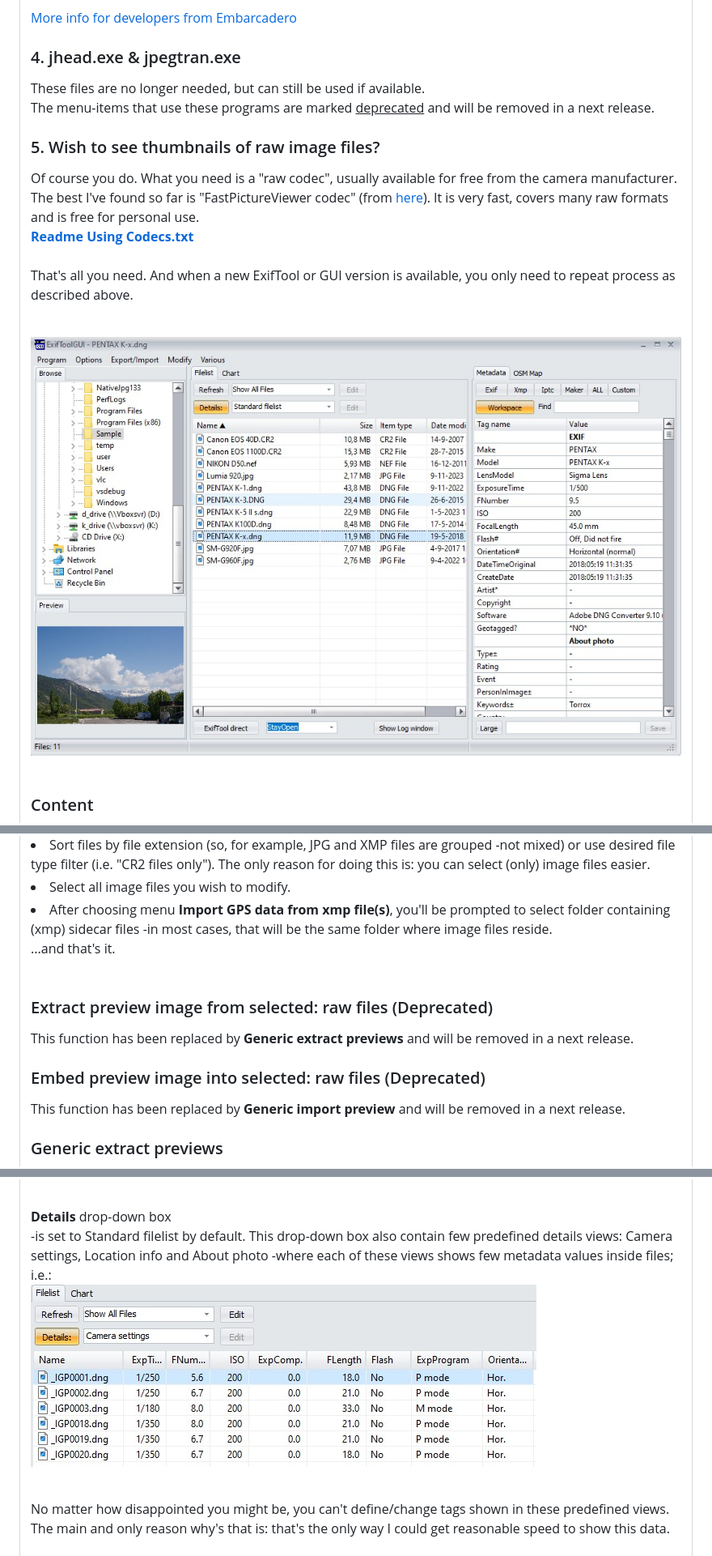
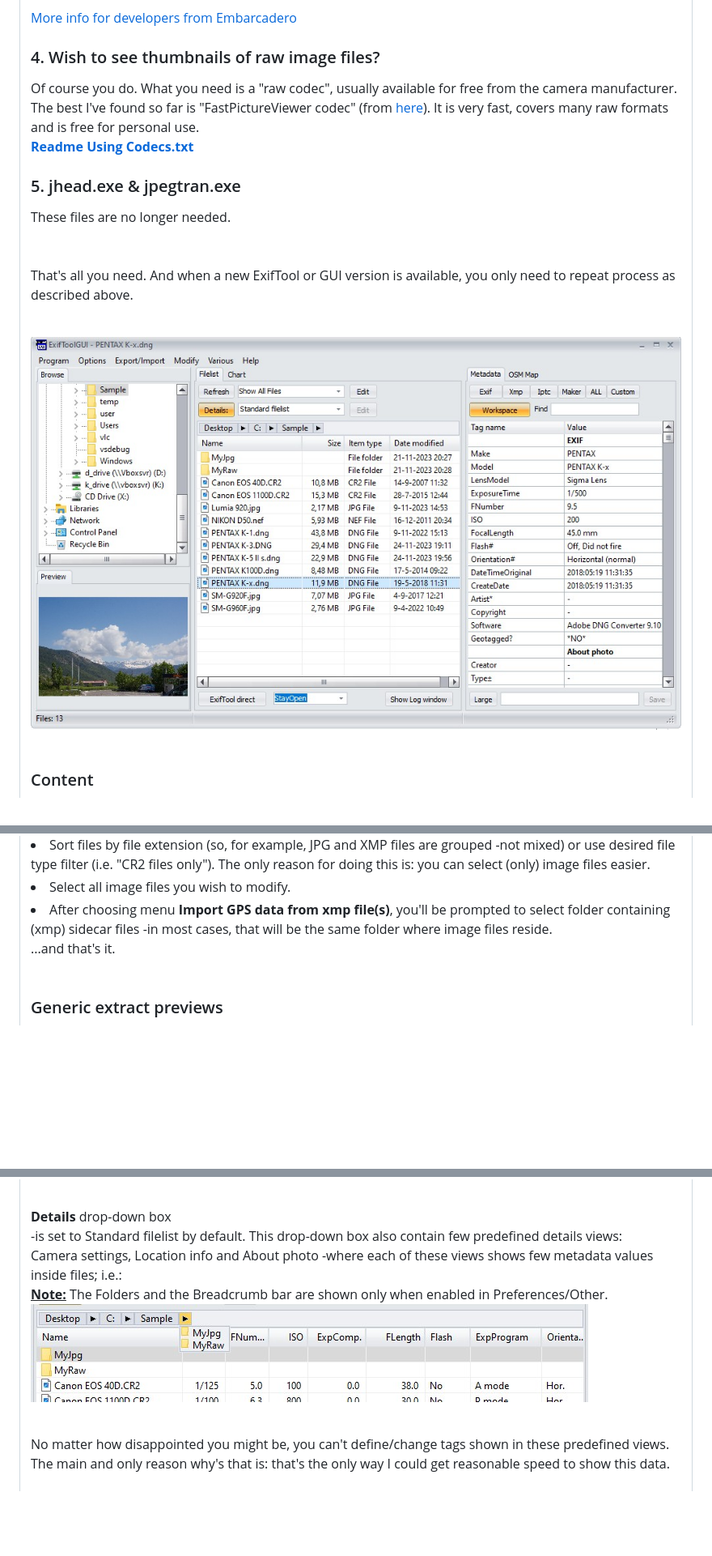
Before and after one commit to FrankBijnen/ExifToolGui, a Markdown page: Docs/ExifToolGUI_V6.md, 3 parts joined by grey strips. Shown at 81% size. Rendered like a GitHub page; pictures changed too: Docs/ExifToolGUI_V6_files/filelistcamerasettings.jpg, Docs/ExifToolGUI_V6_files/gui_screen.jpg; blank space fills up the shorter version.

```diff
--- a/Docs/ExifToolGUI_V6.md
+++ b/Docs/ExifToolGUI_V6.md
@@ -127,15 +133,14 @@ Extract the file 'runtimes\win-x86\native\WebView2Loader.dll' or 'runtimes\win-x
 <a href="https://docwiki.embarcadero.com/RADStudio/Sydney/en/Using_TEdgeBrowser_Component_and_Changes_to_the_TWebBrowser_Component">More info for developers from Embarcadero</a>
 <br>
 
-<h3>4. jhead.exe &amp; jpegtran.exe</h3>
-These files are no longer needed, but can still be used if available.<br>
-The menu-items that use these programs are marked <u>deprecated</u> and will be removed in a next release.</br>
-
-<h3>5. Wish to see thumbnails of raw image files?</h3>
+<h3>4. Wish to see thumbnails of raw image files?</h3>
 Of course you do. What you need is a "raw codec", usually available for free from the camera manufacturer.
 The best I've found so far is "FastPictureViewer codec" (from <a href="http://www.fastpictureviewer.com/codecs/">here</a>).
 It is very fast, covers many raw formats and is free for personal use.<br>
 <a href="Readme Using Codecs.txt"><b>Readme Using Codecs.txt</b></a>
+
+<h3>5. jhead.exe &amp; jpegtran.exe</h3>
+These files are no longer needed.<br>
 <br>
 <br>
 
@@ -540,16 +554,6 @@ cases, that will be the same folder where image files reside.</li>
 ...and that's it.<br>
 <br>
 
-<h3>Extract preview image from selected: raw files (Deprecated)</h3>
-This function has been replaced by <b>Generic extract previews</b> and will be
-removed in a next release.
-<br>
-
-<h3>Embed preview image into selected: raw files (Deprecated)</h3>
-This function has been replaced by <b>Generic import preview</b> and will be
-removed in a next release.
-<br>
-
 <h3>Generic extract previews</h3>
 As you may know raw image files can also contain a JPG image, which serves for
 previewing raw image file content. In most cases, this JPG image is "as
@@ -661,7 +660,9 @@ appropriate raw "codec", to be able to see thumbnails and previews.<br>
 <br>
 
 <b>Details</b> drop-down box<br>
--is set to <font class="blue">Standard filelist</font> by default. This drop-down box also contain few predefined details views: <font class="blue">Camera settings, Location info</font> and <font class="blue">About photo</font> -where each of these views shows few metadata values inside files; i.e.:<br>
+-is set to <font class="blue">Standard filelist</font> by default. This drop-down box also contain few predefined details views:<br>
+<font class="blue">Camera settings, Location info</font> and <font class="blue">About photo</font> -where each of these views shows few metadata values inside files; i.e.:<br>
+<u><b>Note:</b></u> The Folders and the Breadcrumb bar are shown only when enabled in Preferences/Other.<br>
 <img src="ExifToolGUI_V6_files/filelistcamerasettings.jpg"><br>
 <br>
 
```
Also changed, not shown: other parts of Docs/ExifToolGUI_V6.md (+23 -12 lines), README.md (+18 -33 lines), Docs/ExifToolGUI_V6_files/preferences_other.jpg, 5 other files.
